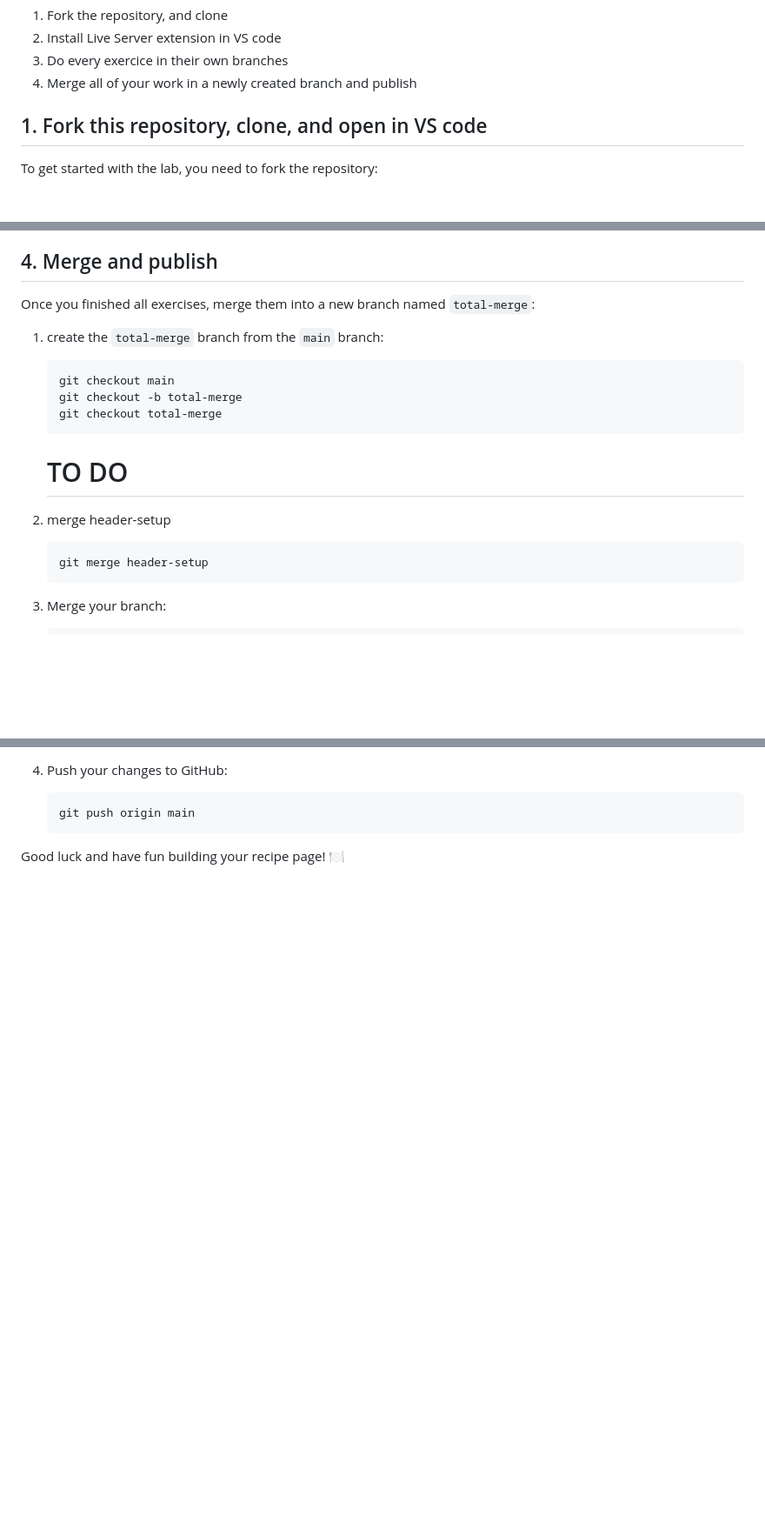
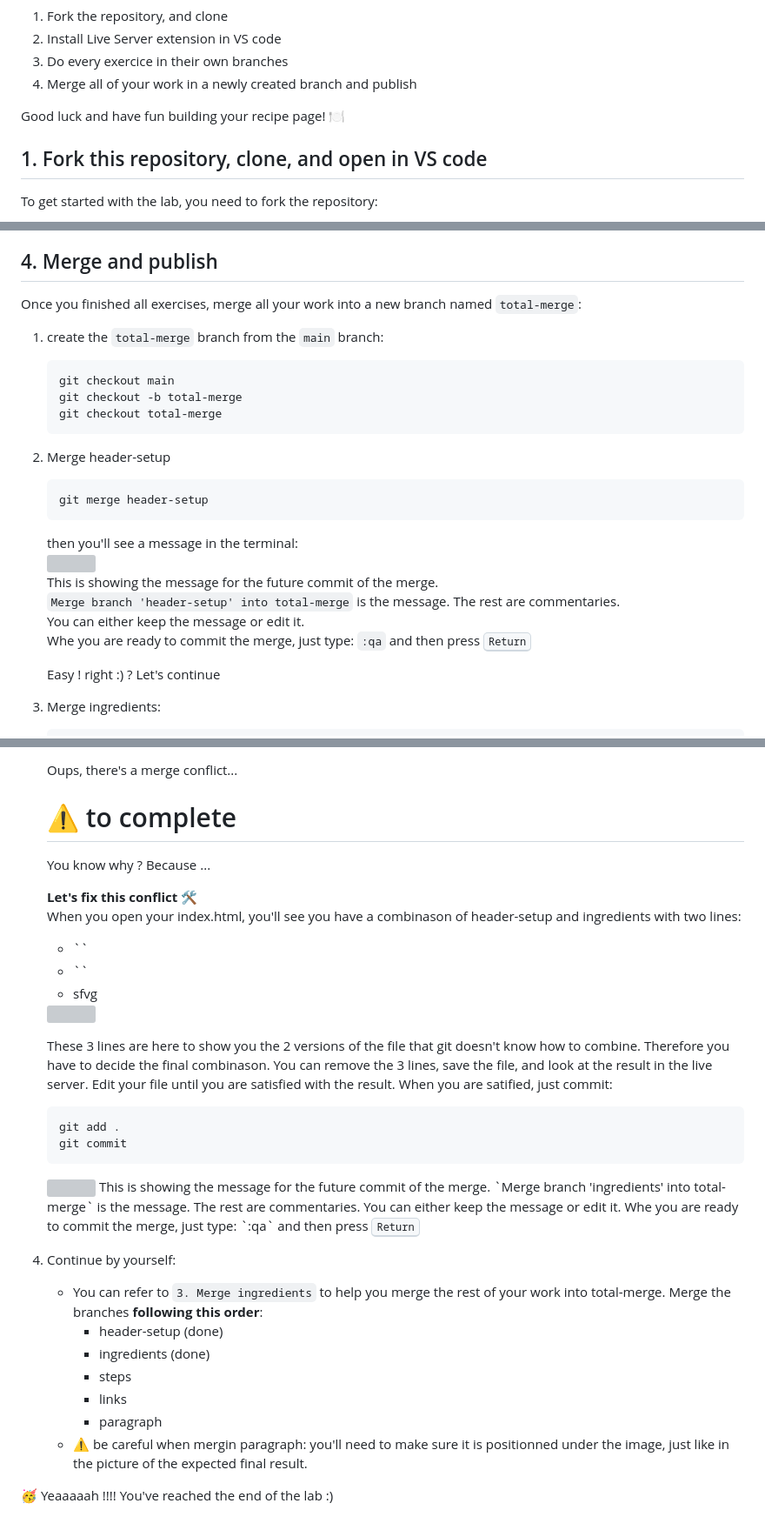
Before and after one commit to bricio-imbiki/w2_html-my_recipe, a Markdown page: README.md, 3 parts joined by grey strips. Shown: that part at 87% size. Rendered like a GitHub page; blank space fills up the shorter version; grey boxes are pictures that could not be loaded.

````diff
--- a/README.md
+++ b/README.md
@@ -12,6 +12,8 @@ By the end of the lab you should have an index.html that looks like this in the
 2. Install Live Server extension in VS code
 3. Do every exercice in their own branches
 4. Merge all of your work in a newly created branch and publish
+
+Good luck and have fun building your recipe page! 🍽️
 
 ## 1. Fork this repository, clone, and open in VS code
 
@@ -71,7 +73,7 @@ The page you will create is divided into 5 parts:
 
 ## 4. Merge and publish
 
-Once you finished all exercises, merge them into a new branch named `total-merge`:
+Once you finished all exercises, merge all your work into a new branch named `total-merge`:
 
 1. create the `total-merge` branch from the `main` branch:
    ```bash
@@ -80,11 +82,18 @@ Once you finished all exercises, merge them into a new branch named `total-merge
    git checkout total-merge
    ```
 
-   # TO DO
-2. merge header-setup
+2. Merge header-setup
    ```bash
    git merge header-setup
    ```
+   then you'll see a message in the terminal:
+   <img src="assets/merge-ok-msg.png" width="50%" height="" style="margin-x: auto">
+   This is showing the message for the future commit of the merge.
+   `Merge branch 'header-setup' into total-merge` is the message. The rest are commentaries.
+   You can either keep the message or edit it.
+   Whe you are ready to commit the merge, just type: `:qa` and then press <kbd>Return</kbd>
 
-3. Merge your branch:
+   Easy ! right :) ? Let's continue
+
+3. Merge ingredients:
    ```bash
@@ -92,7 +101,37 @@ Once you finished all exercises, merge them into a new branch named `total-merge
    ```
-4. Push your changes to GitHub:
+   Oups, there's a merge conflict...
+   # ⚠️ to complete
+   You know why ? Because ...
+
+   **Let's fix this conflict 🛠️**
+   When you open your index.html, you'll see you have a combinason of header-setup and ingredients with two lines:
+   - ``
+   - ``
+   - sfvg
+   <img src="assets/merge-conflict-editor.png" width="50%" height="" style="margin-x: auto">
+
+   These 3 lines are here to show you the 2 versions of the file that git doesn't know how to combine. Therefore you have to decide the final combinason.
+   You can remove the 3 lines, save the file, and look at the result in the live server.
+   Edit your file until you are satisfied with the result.
+   When you are satified, just commit:
    ```bash
-   git push origin main
+   git add .
+   git commit
    ```
+   <img src="assets/merge-conflict-commit-msg.png" width="50%" height="" style="margin-x: auto">
+   This is showing the message for the future commit of the merge.
+   `Merge branch 'ingredients' into total-merge` is the message. The rest are commentaries.
+   You can either keep the message or edit it.
+   Whe you are ready to commit the merge, just type: `:qa` and then press <kbd>Return</kbd>
 
-Good luck and have fun building your recipe page! 🍽️
+4. Continue by yourself:
+   - You can refer to `3. Merge ingredients` to help you merge the rest of your work into total-merge.
+     Merge the branches **following this order**:
+        - header-setup (done)
+        - ingredients (done)
+        - steps
+        - links
+        - paragraph
+   - ⚠️ be careful when mergin paragraph: you'll need to make sure it is positionned under the image, just like in the picture of the expected final result.
+
+🥳 Yeaaaaah !!!! You've reached the end of the lab :)
````
Also changed, not shown: other parts of README.md (+1 -1 lines).
